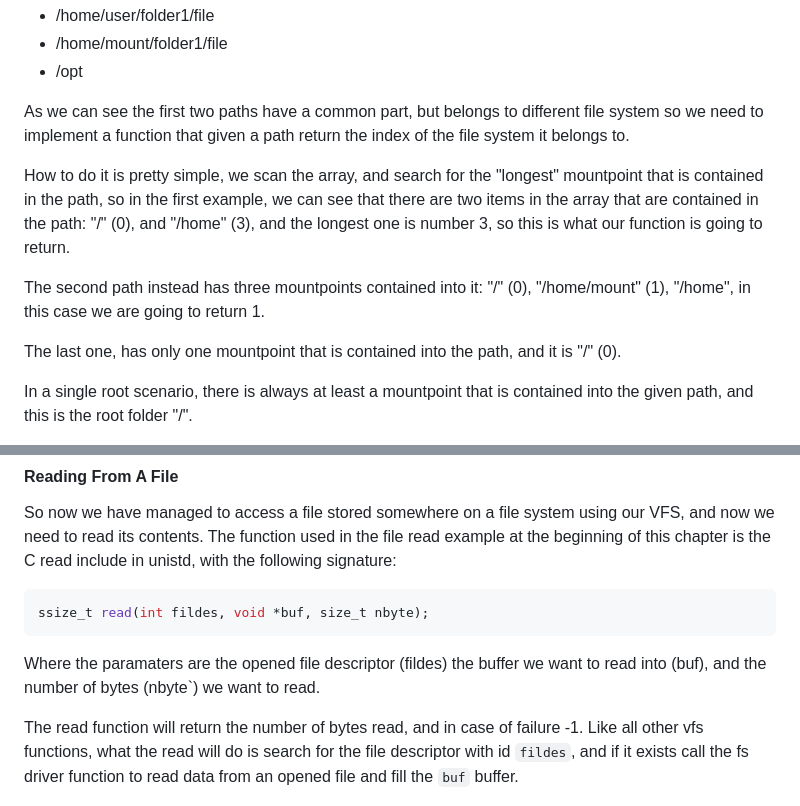
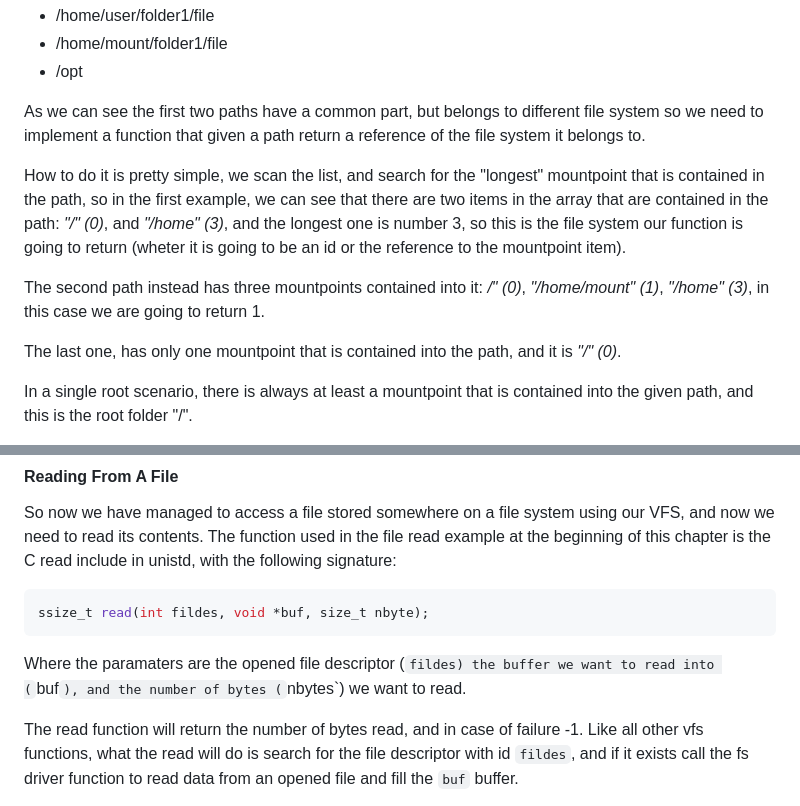
Before and after one commit to dreamportdev/Osdev-Notes, a Markdown page: 08_VirtualFileSystem/02_VirtualFileSystem.md, 2 parts joined by grey strips. Drawn GitHub-style.

Commit message:
Update 02_VirtualFileSystem.md
minor changes to the VFS chapter.

````diff
--- a/08_VirtualFileSystem/02_VirtualFileSystem.md
+++ b/08_VirtualFileSystem/02_VirtualFileSystem.md
@@ -182,13 +182,13 @@ And we want to access the following paths:
 * /home/mount/folder1/file
 * /opt
 
-As we can see the first two paths have a common part, but belongs to different file system so we need to implement a function that given a path return the index of the file system it belongs to.
+As we can see the first two paths have a common part, but belongs to different file system so we need to implement a function that given a path return a reference of the file system it belongs to.
 
-How to do it is pretty simple, we scan the array, and search for the "longest" mountpoint that is contained in the path, so in the first example, we can see that there are two items in the array that are contained in the path: "/" (0), and "/home" (3), and the longest one is number 3, so this is what our function is going to return.
+How to do it is pretty simple, we scan the list, and search for the "longest" mountpoint that is contained in the path, so in the first example, we can see that there are two items in the array that are contained in the path: _"/" (0)_, and _"/home" (3)_, and the longest one is number 3, so this is the file system our function is going to return (wheter it is going to be an id or the reference to the mountpoint item).
 
-The second path instead has three mountpoints contained into it: "/" (0), "/home/mount" (1), "/home", in this case we are going to return 1.
+The second path instead has three mountpoints contained into it: _/" (0)_, _"/home/mount" (1)_, _"/home" (3)_, in this case we are going to return 1.
 
-The last one, has only one mountpoint that is contained into the path, and it is "/" (0).
+The last one, has only one mountpoint that is contained into the path, and it is _"/" (0)_.
 
 In a single root scenario, there is always at least a mountpoint that is contained into the given path, and this is the root folder "/".
 
@@ -373,7 +373,7 @@ So now we have managed to access a file stored somewhere on a file system using
 ssize_t read(int fildes, void *buf, size_t nbyte);
 ```
 
-Where the paramaters are the opened file descriptor (fildes) the buffer we want to read into (buf), and the number of bytes (nbyte`) we want to read.
+Where the paramaters are the opened file descriptor (`fildes) the buffer we want to read into (`buf`), and the number of bytes (`nbytes`) we want to read.
 
 The read function will return the number of bytes read, and in case of failure -1. Like all other vfs functions, what the read will do is search for the file descriptor with id `fildes`, and if it exists call the fs driver function to read data from an opened file and fill the `buf` buffer.
 
````
